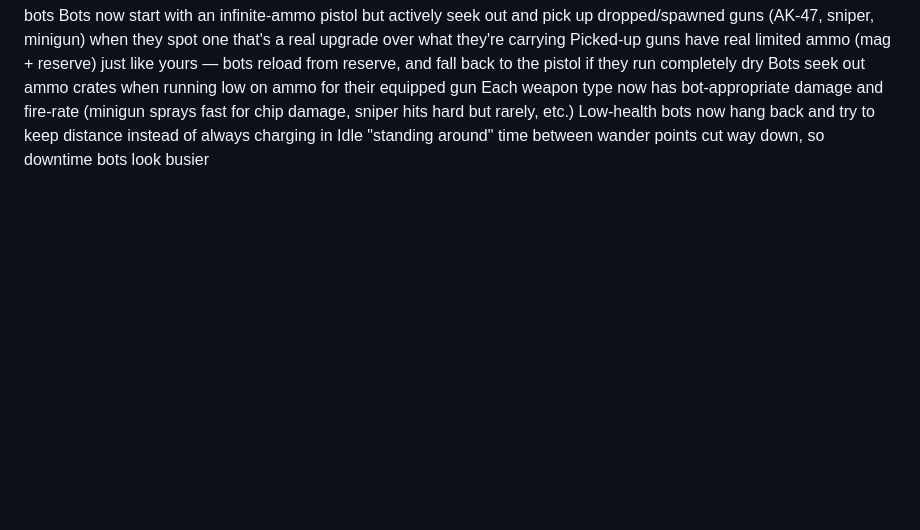
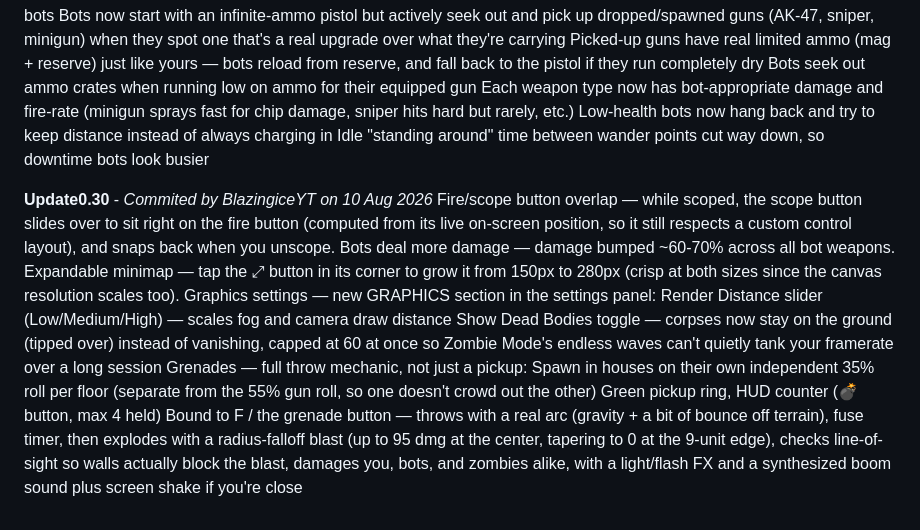
Before and after one commit to BlazingiceYT/Barrage-wars-beta-, a Markdown page: README.md, the part around the change. Rendered like a GitHub page; blank space fills up the shorter version.

Commit message:
Update README with version 0.30 features
Added details about new features and updates in version 0.30, including bot damage adjustments, minimap expansion, graphics settings, and grenade mechanics.

```diff
--- a/README.md
+++ b/README.md
@@ -87,3 +87,15 @@ Bots seek out ammo crates when running low on ammo for their equipped gun
 Each weapon type now has bot-appropriate damage and fire-rate (minigun sprays fast for chip damage, sniper hits hard but rarely, etc.)
 Low-health bots now hang back and try to keep distance instead of always charging in
 Idle "standing around" time between wander points cut way down, so downtime bots look busier
+
+**Update0.30** - *Commited by BlazingiceYT on 10 Aug 2026*
+Fire/scope button overlap — while scoped, the scope button slides over to sit right on the fire button (computed from its live on-screen position, so it still respects a custom control layout), and snaps back when you unscope.
+Bots deal more damage — damage bumped ~60-70% across all bot weapons.
+Expandable minimap — tap the ⤢ button in its corner to grow it from 150px to 280px (crisp at both sizes since the canvas resolution scales too).
+Graphics settings — new GRAPHICS section in the settings panel:
+Render Distance slider (Low/Medium/High) — scales fog and camera draw distance
+Show Dead Bodies toggle — corpses now stay on the ground (tipped over) instead of vanishing, capped at 60 at once so Zombie Mode's endless waves can't quietly tank your framerate over a long session
+Grenades — full throw mechanic, not just a pickup:
+Spawn in houses on their own independent 35% roll per floor (separate from the 55% gun roll, so one doesn't crowd out the other)
+Green pickup ring, HUD counter (💣 button, max 4 held)
+Bound to F / the grenade button — throws with a real arc (gravity + a bit of bounce off terrain), fuse timer, then explodes with a radius-falloff blast (up to 95 dmg at the center, tapering to 0 at the 9-unit edge), checks line-of-sight so walls actually block the blast, damages you, bots, and zombies alike, with a light/flash FX and a synthesized boom sound plus screen shake if you're close
```
